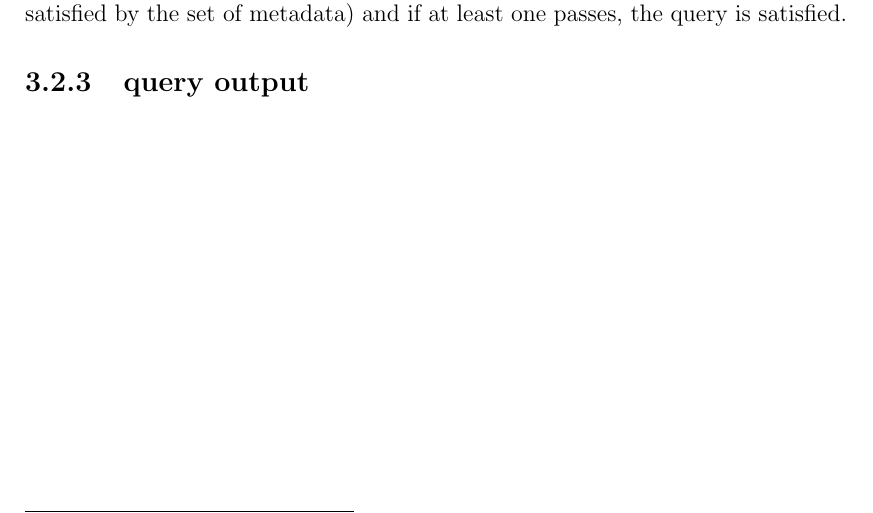
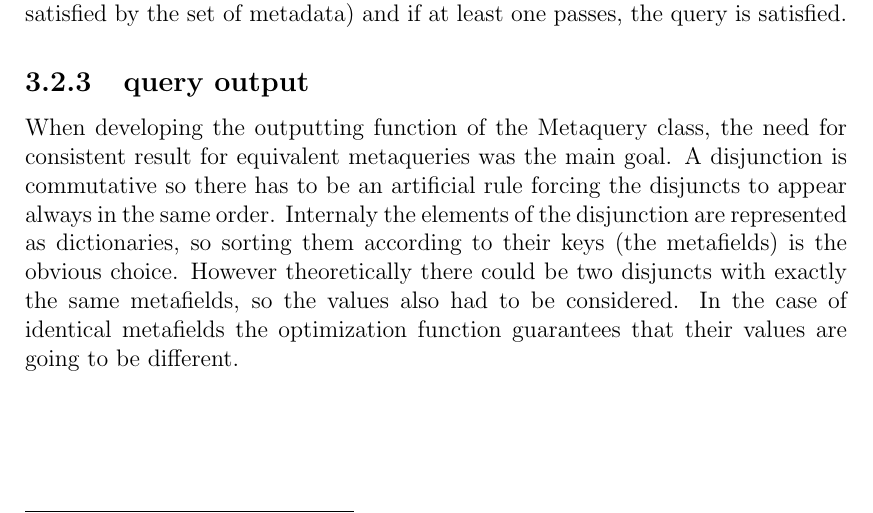
Before and after one commit to piratte/batchelors, a LaTeX thesis (thesis.tex, which reads metaquery.tex): part of page 18 of 36, cut so that both start at the same text. Compiled offline with pdfLaTeX.

Commit message:
finishing metaquery

```diff
--- a/metaquery.tex
+++ b/metaquery.tex
@@ -113,3 +113,10 @@ disjunction is tested (all the conditions in the element must be satisfied by th
 one passes, the query is satisfied.
 
 \subsection{query output}
+
+When developing the outputting function of the Metaquery class, the need for consistent result for equivalent
+metaqueries was the main goal. A disjunction is commutative so there has to be an artificial rule forcing the
+disjuncts to appear always in the same order. Internaly the elements of the disjunction are represented as
+dictionaries, so sorting them according to their keys (the metafields) is the obvious choice. However theoretically
+there could be two disjuncts with exactly the same metafields, so the values also had to be considered. In
+the case of identical metafields the optimization function guarantees that their values are going to be different.
```
